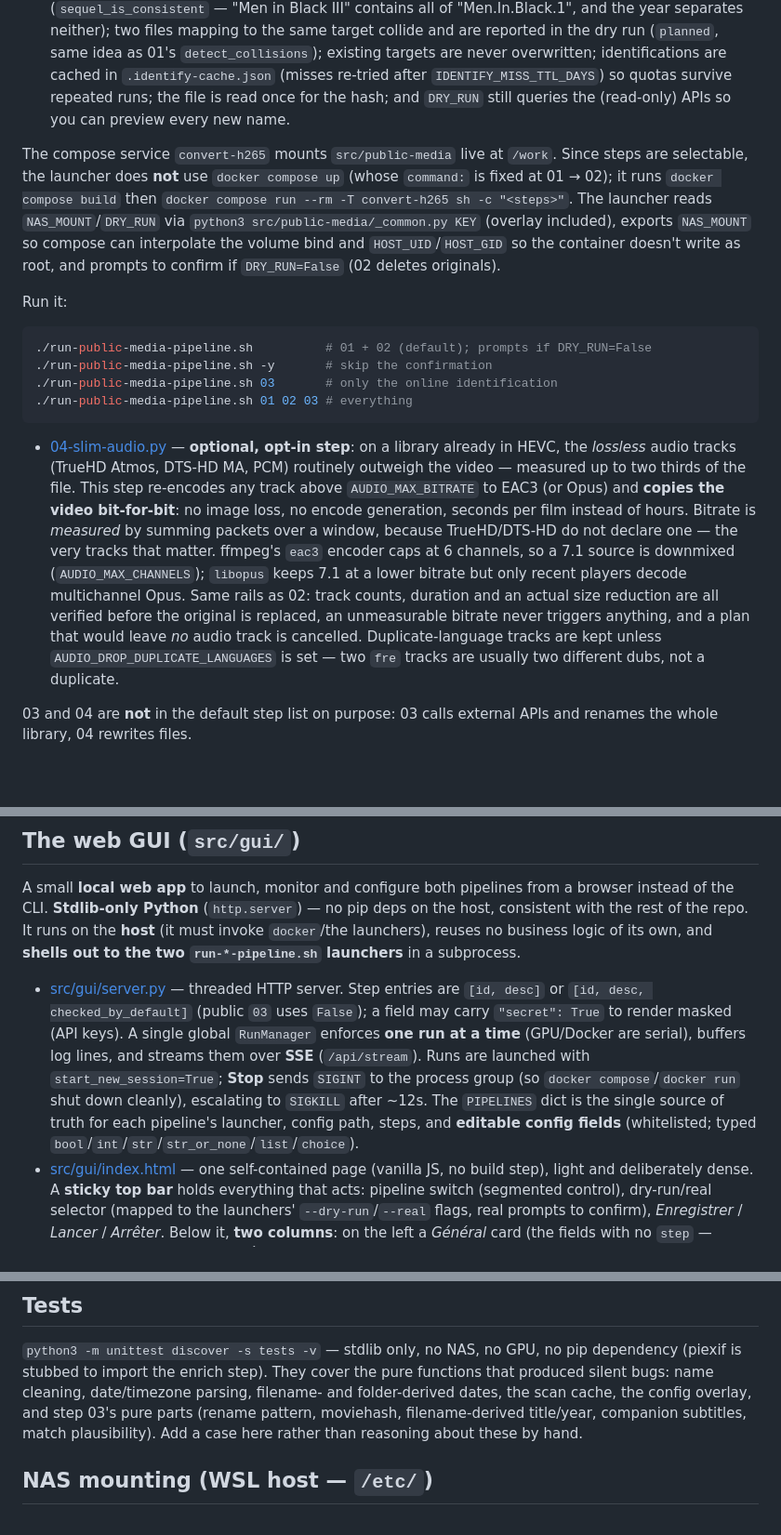
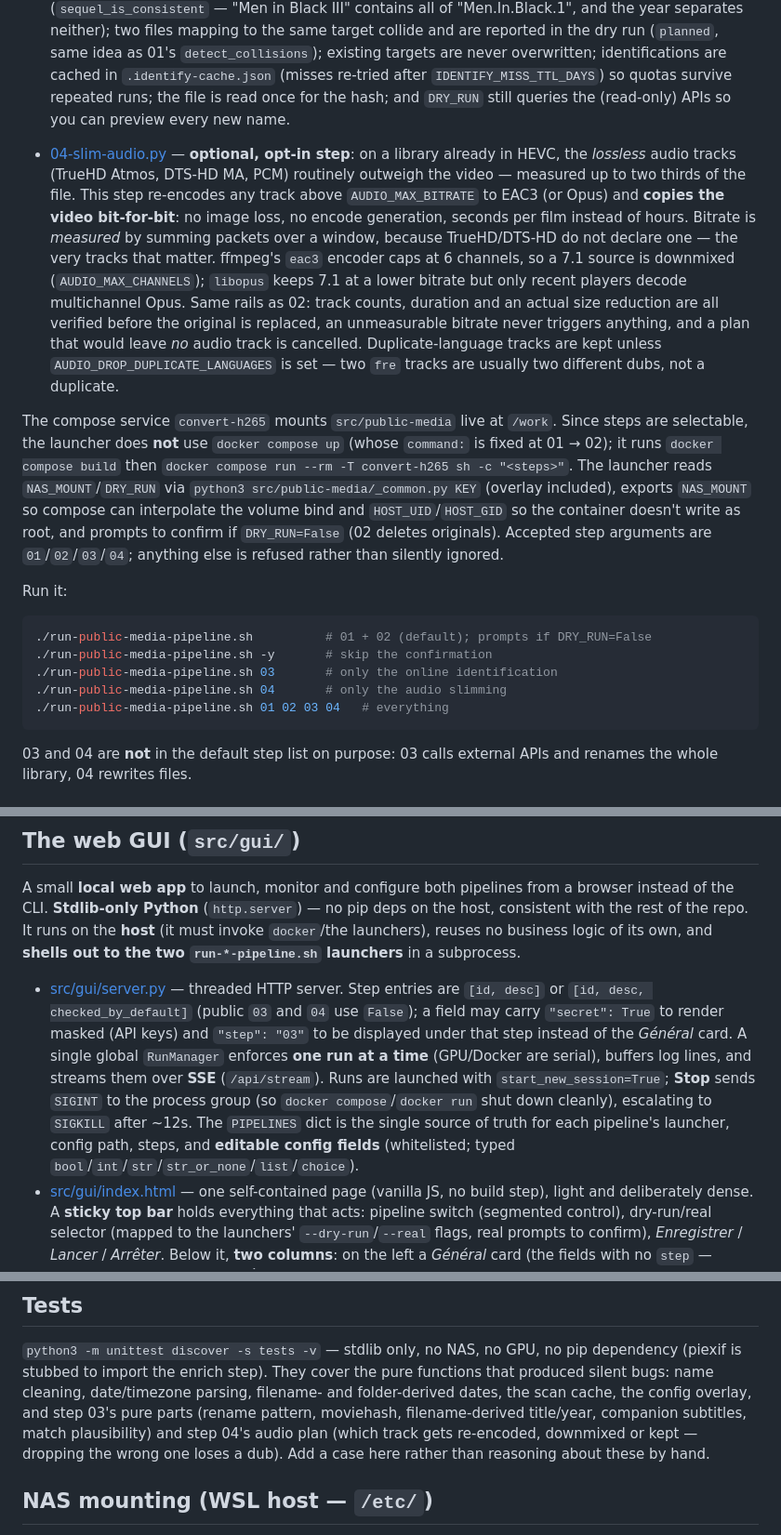
Before and after one commit to GValas/HorusScripts, a Markdown page: CLAUDE.md, 3 parts joined by grey strips. Shown at 93% size. Drawn GitHub-style; blank space fills up the shorter version.

Commit message:
doc : CLAUDE.md aligné sur l'étape 04 et la nouvelle GUI
- 04-slim-audio.py rejoint la liste des scripts (il était décrit après
  les exemples de lancement) ;
- exemples du lanceur et arguments acceptés : 01/02/03/04 ;
- GUI : 03 et 04 décochées par défaut, clé "step" des champs ;
- cache .audio-cache.json documenté avec les autres ;
- tests : le plan audio fait partie du filet.

Co-Authored-By: Claude Opus 5 <noreply@anthropic.com>
Claude-Session: https://claude.ai/code/session_01MhHoBxdKo7mfj1mJdVdXdo

````diff
--- a/CLAUDE.md
+++ b/CLAUDE.md
@@ -52,7 +52,9 @@ Four stdlib-only scripts (ffmpeg/ffprobe binaries aside), **all configured from
 
   Safety rails, all deliberate: a missing pattern field skips the file (a truncated `2019..mkv` is worse than a dirty name); a fallback (non-hash) match is rejected unless the found title's words overlap the filename (`match_is_plausible`), so a re-run never renames a film after an unrelated one; TMDB's *best* result is chosen rather than its first (`best_result` — searching "Batman The Dark Knight" ranks a documentary first); a sequel number in the found title must appear in the filename too (`sequel_is_consistent` — "Men in Black III" contains all of "Men.In.Black.1", and the year separates neither); two files mapping to the same target collide and are reported in the dry run (`planned`, same idea as 01's `detect_collisions`); existing targets are never overwritten; identifications are cached in `.identify-cache.json` (misses re-tried after `IDENTIFY_MISS_TTL_DAYS`) so quotas survive repeated runs; the file is read once for the hash; and `DRY_RUN` still queries the (read-only) APIs so you can preview every new name.
 
-The compose service `convert-h265` mounts `src/public-media` live at `/work`. Since steps are selectable, the launcher does **not** use `docker compose up` (whose `command:` is fixed at 01 → 02); it runs `docker compose build` then `docker compose run --rm -T convert-h265 sh -c "<steps>"`. The launcher reads `NAS_MOUNT`/`DRY_RUN` via `python3 src/public-media/_common.py KEY` (overlay included), exports `NAS_MOUNT` so compose can interpolate the volume bind and `HOST_UID`/`HOST_GID` so the container doesn't write as root, and prompts to confirm if `DRY_RUN=False` (02 deletes originals).
+- [04-slim-audio.py](src/public-media/04-slim-audio.py) — **optional, opt-in step**: on a library already in HEVC, the *lossless* audio tracks (TrueHD Atmos, DTS-HD MA, PCM) routinely outweigh the video — measured up to two thirds of the file. This step re-encodes any track above `AUDIO_MAX_BITRATE` to EAC3 (or Opus) and **copies the video bit-for-bit**: no image loss, no encode generation, seconds per film instead of hours. Bitrate is *measured* by summing packets over a window, because TrueHD/DTS-HD do not declare one — the very tracks that matter. ffmpeg's `eac3` encoder caps at 6 channels, so a 7.1 source is downmixed (`AUDIO_MAX_CHANNELS`); `libopus` keeps 7.1 at a lower bitrate but only recent players decode multichannel Opus. Same rails as 02: track counts, duration and an actual size reduction are all verified before the original is replaced, an unmeasurable bitrate never triggers anything, and a plan that would leave *no* audio track is cancelled. Duplicate-language tracks are kept unless `AUDIO_DROP_DUPLICATE_LANGUAGES` is set — two `fre` tracks are usually two different dubs, not a duplicate.
+
+The compose service `convert-h265` mounts `src/public-media` live at `/work`. Since steps are selectable, the launcher does **not** use `docker compose up` (whose `command:` is fixed at 01 → 02); it runs `docker compose build` then `docker compose run --rm -T convert-h265 sh -c "<steps>"`. The launcher reads `NAS_MOUNT`/`DRY_RUN` via `python3 src/public-media/_common.py KEY` (overlay included), exports `NAS_MOUNT` so compose can interpolate the volume bind and `HOST_UID`/`HOST_GID` so the container doesn't write as root, and prompts to confirm if `DRY_RUN=False` (02 deletes originals). Accepted step arguments are `01`/`02`/`03`/`04`; anything else is refused rather than silently ignored.
 
 Run it:
 
@@ -60,10 +62,9 @@ Run it:
 ./run-public-media-pipeline.sh          # 01 + 02 (default); prompts if DRY_RUN=False
 ./run-public-media-pipeline.sh -y       # skip the confirmation
 ./run-public-media-pipeline.sh 03       # only the online identification
-./run-public-media-pipeline.sh 01 02 03 # everything
+./run-public-media-pipeline.sh 04       # only the audio slimming
+./run-public-media-pipeline.sh 01 02 03 04   # everything
 ```
-
-- [04-slim-audio.py](src/public-media/04-slim-audio.py) — **optional, opt-in step**: on a library already in HEVC, the *lossless* audio tracks (TrueHD Atmos, DTS-HD MA, PCM) routinely outweigh the video — measured up to two thirds of the file. This step re-encodes any track above `AUDIO_MAX_BITRATE` to EAC3 (or Opus) and **copies the video bit-for-bit**: no image loss, no encode generation, seconds per film instead of hours. Bitrate is *measured* by summing packets over a window, because TrueHD/DTS-HD do not declare one — the very tracks that matter. ffmpeg's `eac3` encoder caps at 6 channels, so a 7.1 source is downmixed (`AUDIO_MAX_CHANNELS`); `libopus` keeps 7.1 at a lower bitrate but only recent players decode multichannel Opus. Same rails as 02: track counts, duration and an actual size reduction are all verified before the original is replaced, an unmeasurable bitrate never triggers anything, and a plan that would leave *no* audio track is cancelled. Duplicate-language tracks are kept unless `AUDIO_DROP_DUPLICATE_LANGUAGES` is set — two `fre` tracks are usually two different dubs, not a duplicate.
 
 03 and 04 are **not** in the default step list on purpose: 03 calls external APIs and renames the whole library, 04 rewrites files.
 
@@ -92,7 +93,7 @@ The orchestrator mounts the perso scripts live (`-v src/perso-media:/work`), so
 
 A small **local web app** to launch, monitor and configure both pipelines from a browser instead of the CLI. **Stdlib-only Python** (`http.server`) — no pip deps on the host, consistent with the rest of the repo. It runs on the **host** (it must invoke `docker`/the launchers), reuses no business logic of its own, and **shells out to the two `run-*-pipeline.sh` launchers** in a subprocess.
 
-- [src/gui/server.py](src/gui/server.py) — threaded HTTP server. Step entries are `[id, desc]` or `[id, desc, checked_by_default]` (public `03` uses `False`); a field may carry `"secret": True` to render masked (API keys). A single global `RunManager` enforces **one run at a time** (GPU/Docker are serial), buffers log lines, and streams them over **SSE** (`/api/stream`). Runs are launched with `start_new_session=True`; **Stop** sends `SIGINT` to the process group (so `docker compose`/`docker run` shut down cleanly), escalating to `SIGKILL` after ~12s. The `PIPELINES` dict is the single source of truth for each pipeline's launcher, config path, steps, and **editable config fields** (whitelisted; typed `bool`/`int`/`str`/`str_or_none`/`list`/`choice`).
+- [src/gui/server.py](src/gui/server.py) — threaded HTTP server. Step entries are `[id, desc]` or `[id, desc, checked_by_default]` (public `03` and `04` use `False`); a field may carry `"secret": True` to render masked (API keys) and `"step": "03"` to be displayed under that step instead of the *Général* card. A single global `RunManager` enforces **one run at a time** (GPU/Docker are serial), buffers log lines, and streams them over **SSE** (`/api/stream`). Runs are launched with `start_new_session=True`; **Stop** sends `SIGINT` to the process group (so `docker compose`/`docker run` shut down cleanly), escalating to `SIGKILL` after ~12s. The `PIPELINES` dict is the single source of truth for each pipeline's launcher, config path, steps, and **editable config fields** (whitelisted; typed `bool`/`int`/`str`/`str_or_none`/`list`/`choice`).
 - [src/gui/index.html](src/gui/index.html) — one self-contained page (vanilla JS, no build step), light and deliberately dense. A **sticky top bar** holds everything that acts: pipeline switch (segmented control), dry-run/real selector (mapped to the launchers' `--dry-run`/`--real` flags, real prompts to confirm), *Enregistrer* / *Lancer* / *Arrêter*. Below it, **two columns**: on the left a *Général* card (the fields with no `step` — folders/mount first) then an *Étapes & options* card where each step is a toggle followed by **the config fields that tune that very step** (a field's `"step"` key in `PIPELINES` places it there; a disabled step dims its own options); on the right the live log console, sticky and full-height. Booleans render as switches, each field shows its config key underneath the label, and input widths are capped by type (a number is not as wide as a path).
 - [run-gui.sh](run-gui.sh) — launcher: `./run-gui.sh [PORT] [HOST]` (default `8765` on `0.0.0.0`).
 
@@ -159,8 +160,9 @@ dependency (piexif is stubbed to import the enrich step). They cover the pure
 functions that produced silent bugs: name cleaning, date/timezone parsing,
 filename- and folder-derived dates, the scan cache, the config overlay, and
 step 03's pure parts (rename pattern, moviehash, filename-derived title/year,
-companion subtitles, match plausibility). Add a
-case here rather than reasoning about these by hand.
+companion subtitles, match plausibility) and step 04's audio plan (which
+track gets re-encoded, downmixed or kept — dropping the wrong one loses a
+dub). Add a case here rather than reasoning about these by hand.
 
 ## NAS mounting (WSL host — `/etc/`)
 
````
Also changed, not shown: other parts of CLAUDE.md (+1 -1 lines).
